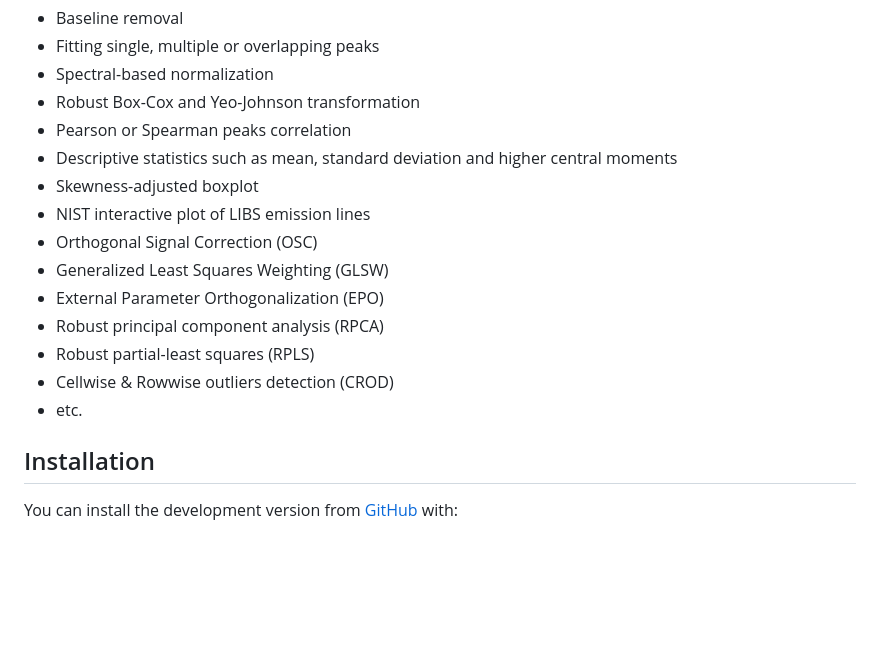
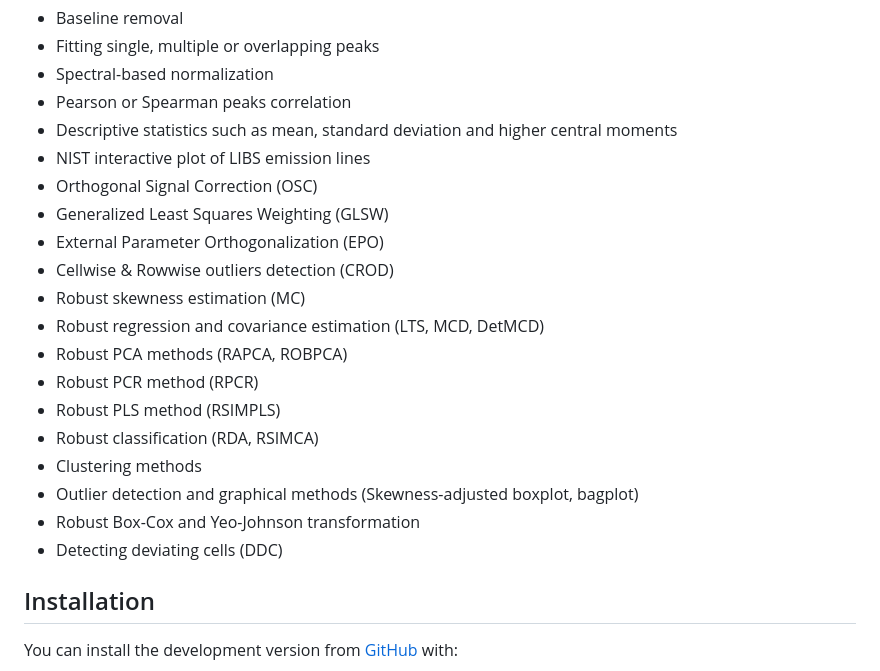
Before and after one commit to ChristianGoueguel/specProc, a Markdown page: README.md, the part around the change. Drawn GitHub-style; blank space fills up the shorter version.

Commit message:
Update README.md
Add a new list of chemometric methods.

```diff
--- a/README.md
+++ b/README.md
@@ -28,19 +28,24 @@ are essential tools in LIBS calibration modeling. These include:
 -   Baseline removal
 -   Fitting single, multiple or overlapping peaks
 -   Spectral-based normalization
--   Robust Box-Cox and Yeo-Johnson transformation
 -   Pearson or Spearman peaks correlation
 -   Descriptive statistics such as mean, standard deviation and higher
     central moments
--   Skewness-adjusted boxplot
 -   NIST interactive plot of LIBS emission lines
 -   Orthogonal Signal Correction (OSC)
 -   Generalized Least Squares Weighting (GLSW)
 -   External Parameter Orthogonalization (EPO)
--   Robust principal component analysis (RPCA)
--   Robust partial-least squares (RPLS)
 -   Cellwise & Rowwise outliers detection (CROD)
--   etc.
+-   Robust skewness estimation (MC)
+-   Robust regression and covariance estimation (LTS, MCD, DetMCD)
+-   Robust PCA methods (RAPCA, ROBPCA)
+-   Robust PCR method (RPCR)
+-   Robust PLS method (RSIMPLS)
+-   Robust classification (RDA, RSIMCA)
+-   Clustering methods
+-   Outlier detection and graphical methods (Skewness-adjusted boxplot, bagplot)
+-   Robust Box-Cox and Yeo-Johnson transformation
+-   Detecting deviating cells (DDC)
 
 
 ## Installation
```
